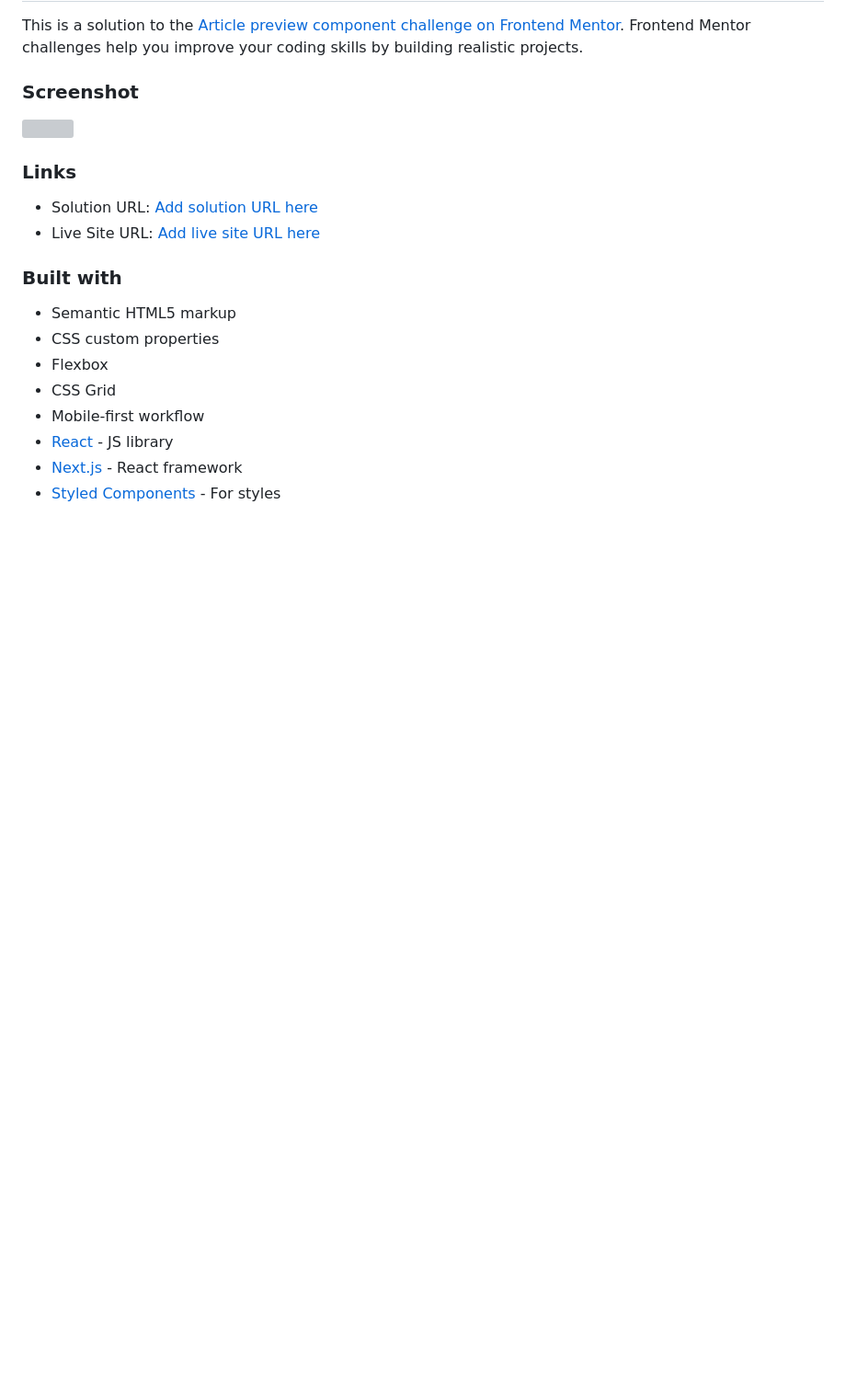
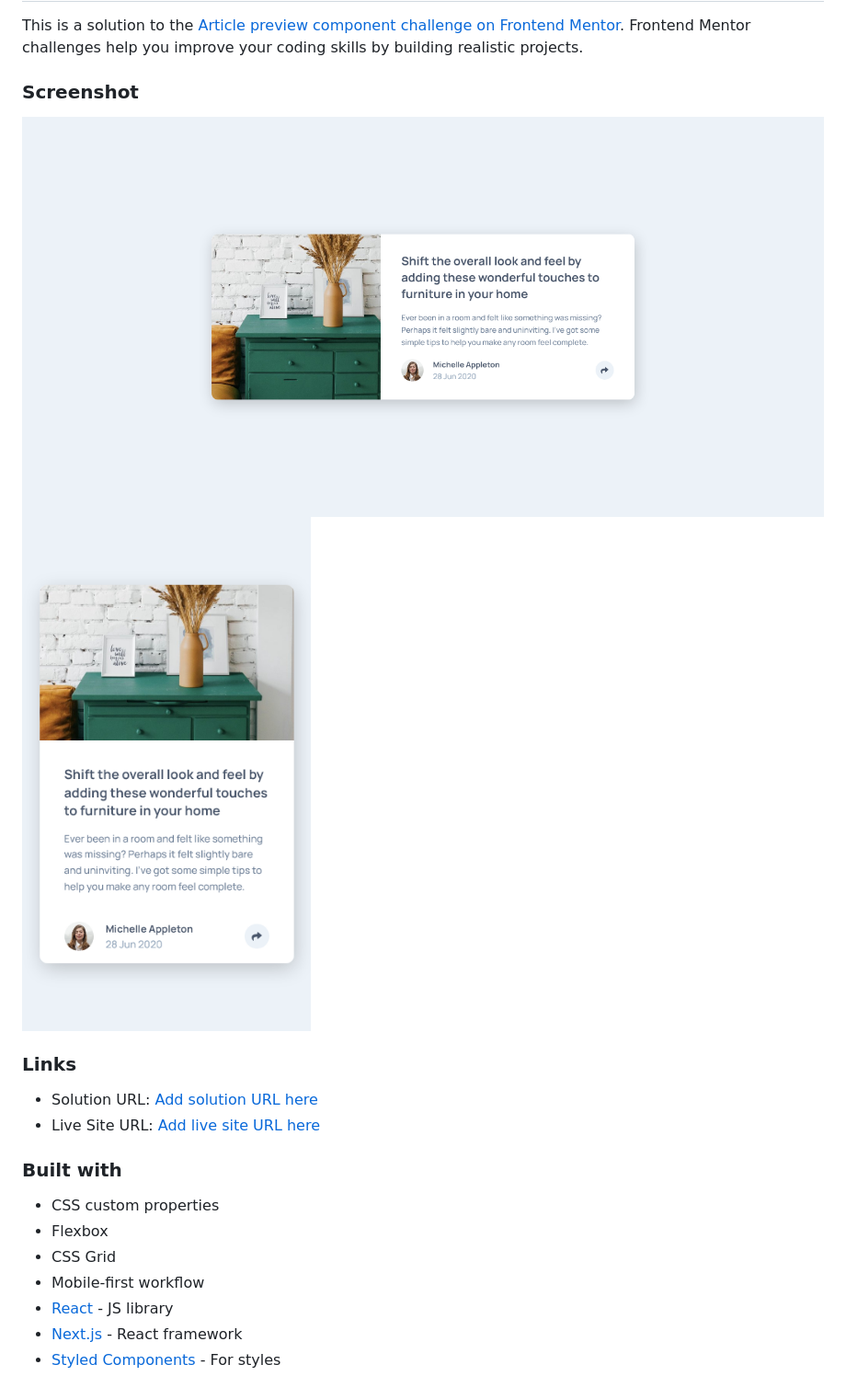
Before and after one commit to Jorge-PMarin/article-preview-component-FM, a Markdown page: README.md, the part around the change. Shown: that part at 92% size. GitHub-like rendering; pictures changed too: my-design/Screenshot-desktop.png (added), my-design/Screenshot-mobile.png (added); blank space fills up the shorter version; grey boxes are pictures that could not be loaded.

Commit message:
desktop design finished

```diff
--- a/README.md
+++ b/README.md
@@ -4,7 +4,8 @@ This is a solution to the [Article preview component challenge on Frontend Mento
 
 ### Screenshot
 
-![](./screenshot.jpg)
+![desktop](./my-design/Screenshot-desktop.png)
+![mobile](./my-design/Screenshot-mobile.png)
 
 ### Links
 
@@ -13,7 +14,6 @@ This is a solution to the [Article preview component challenge on Frontend Mento
 
 ### Built with
 
-- Semantic HTML5 markup
 - CSS custom properties
 - Flexbox
 - CSS Grid
```
Also changed, not shown: 4 other files.
